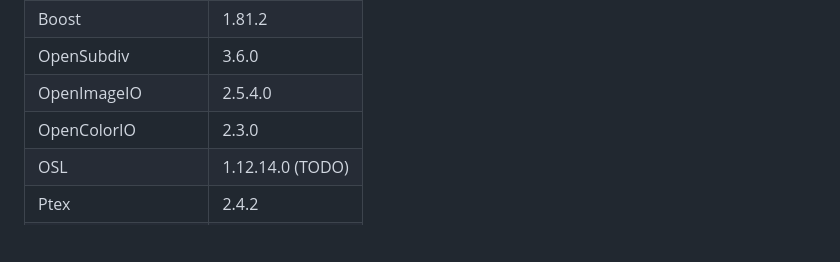
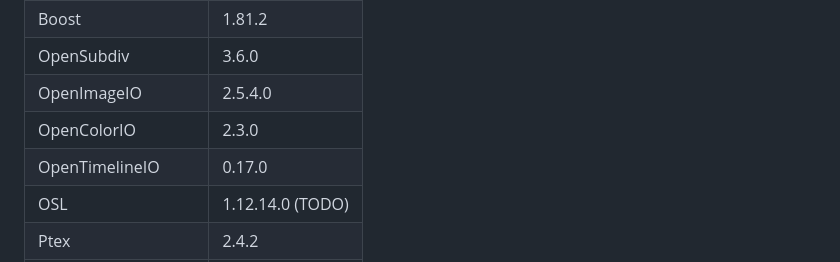
Before and after one commit to wabiverse/MetaverseKit, a Markdown page: README.md, the part around the change. GitHub-like rendering; blank space fills up the shorter version.

Commit message:
List OpenTimelineIO swift target.

```diff
--- a/README.md
+++ b/README.md
@@ -56,6 +56,7 @@ cross-platform applications and games for **ObjCRT**, **GLibRT**, **FreeRT**, **
 | OpenSubdiv                                                                 | 3.6.0             |
 | OpenImageIO                                                                | 2.5.4.0           |
 | OpenColorIO                                                                | 2.3.0             |
+| OpenTimelineIO                                                             | 0.17.0            |
 | OSL                                                                        | 1.12.14.0 (TODO)  |
 | Ptex                                                                       | 2.4.2             |
 | ImGui                                                                      | 1.89.9            |
```
